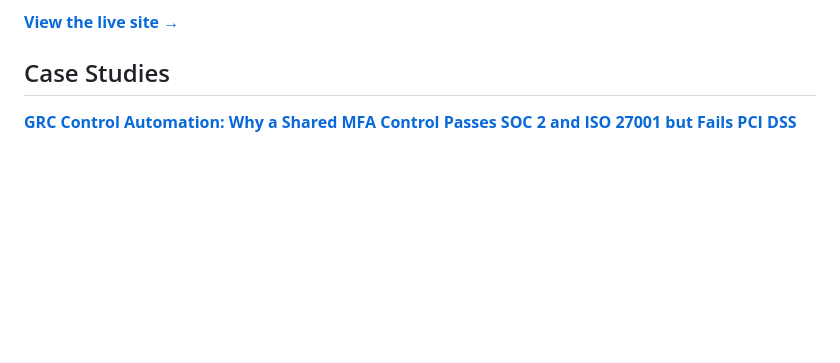
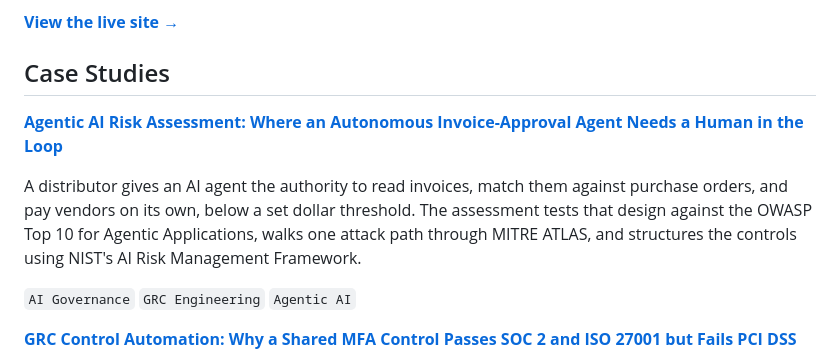
Before and after one commit to Josephkamara/audit-defense-portfolio, a Markdown page: README.md, the part around the change. Rendered like a GitHub page; blank space fills up the shorter version.

Commit message:
Add case study on Agentic AI Risk Assessment
Added a new case study on Agentic AI Risk Assessment, detailing the assessment against OWASP Top 10 and MITRE ATLAS.

```diff
--- a/README.md
+++ b/README.md
@@ -15,6 +15,12 @@ This is a working portfolio of GRC, cybersecurity, and IT audit projects. Each o
 **[View the live site →](https://josephkamara.github.io/audit-defense-portfolio/)**
 
 ## Case Studies
+
+**[Agentic AI Risk Assessment: Where an Autonomous Invoice-Approval Agent Needs a Human in the Loop](https://josephkamara.github.io/audit-defense-portfolio/projects/agentic-ai-risk-assessment/)**
+
+A distributor gives an AI agent the authority to read invoices, match them against purchase orders, and pay vendors on its own, below a set dollar threshold. The assessment tests that design against the OWASP Top 10 for Agentic Applications, walks one attack path through MITRE ATLAS, and structures the controls using NIST's AI Risk Management Framework.
+
+`AI Governance` `GRC Engineering` `Agentic AI`
 
 **[GRC Control Automation: Why a Shared MFA Control Passes SOC 2 and ISO 27001 but Fails PCI DSS](https://josephkamara.github.io/audit-defense-portfolio/projects/grc-control-automation/)**
 
```
